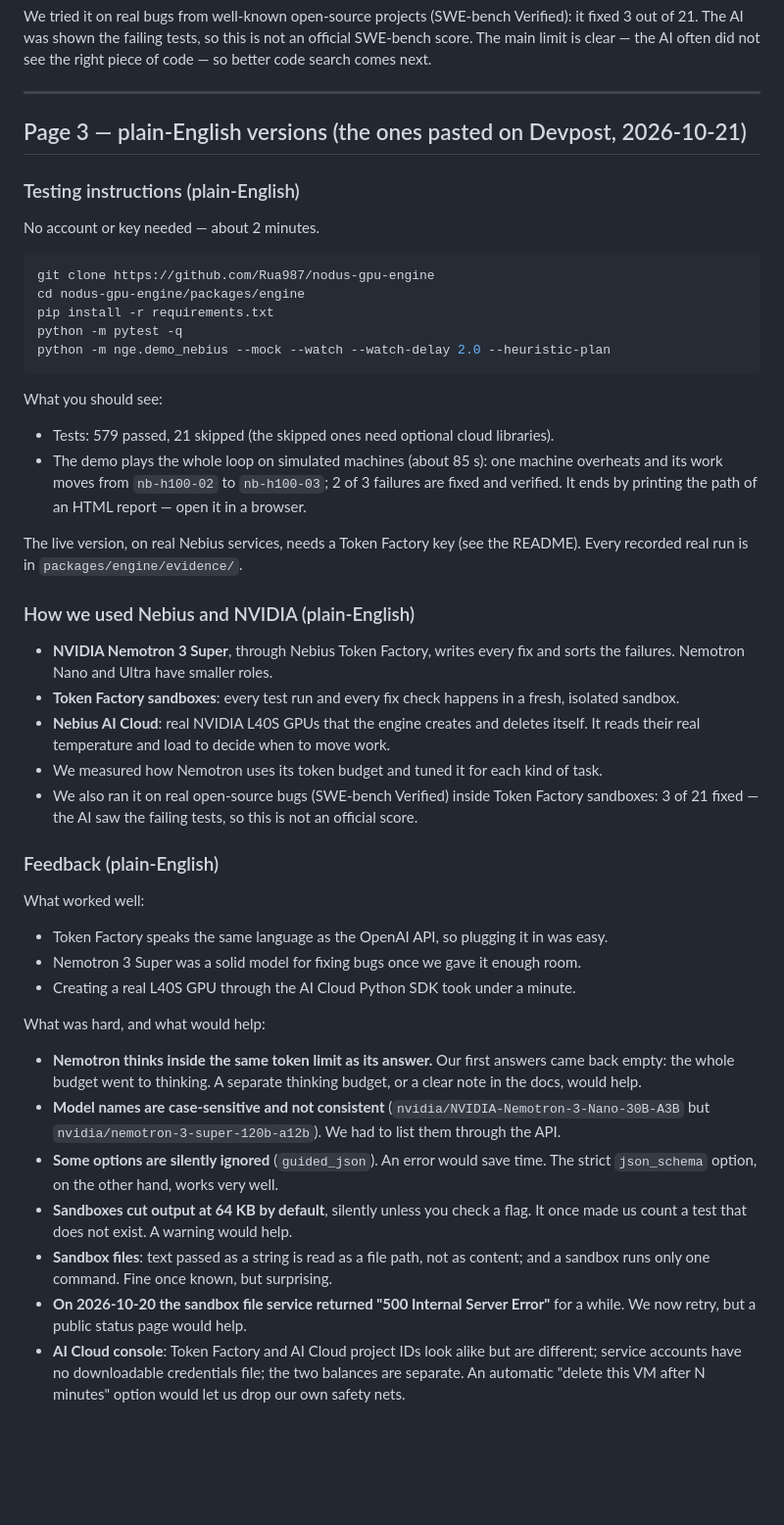
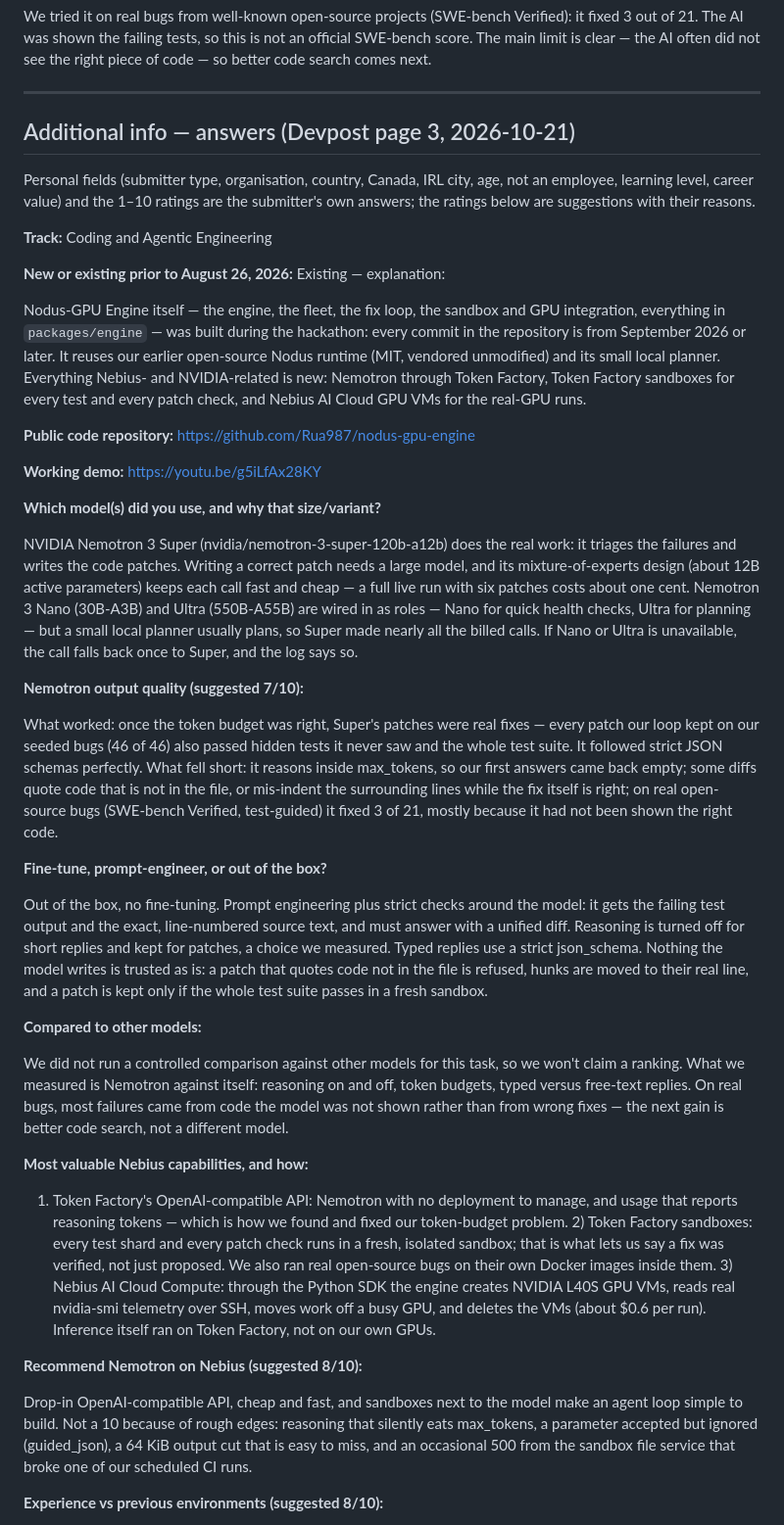
Before and after one commit to Rua987/nodus-gpu-engine, a Markdown page: docs/DEVPOST_NEBIUS.md, the part around one of its changes. Shown at 98% size. GitHub-like rendering; blank space fills up the shorter version.

Commit message:
devpost: answers for the Additional info page (models, Nemotron rating, Nebius use, feedback)
Co-Authored-By: Claude Opus 5.5 <noreply@anthropic.com>

````diff
--- a/docs/DEVPOST_NEBIUS.md
+++ b/docs/DEVPOST_NEBIUS.md
@@ -100,49 +100,45 @@ We tried it on real bugs from well-known open-source projects (SWE-bench Verifie
 
 ---
 
-## Page 3 — plain-English versions (the ones pasted on Devpost, 2026-10-21)
+## Additional info — answers (Devpost page 3, 2026-10-21)
 
-### Testing instructions (plain-English)
+Personal fields (submitter type, organisation, country, Canada, IRL city, age, not an employee, learning level,
+career value) and the 1–10 ratings are the submitter's own answers; the ratings below are suggestions with
+their reasons.
 
-No account or key needed — about 2 minutes.
+**Track:** Coding and Agentic Engineering
 
-```bash
-git clone https://github.com/Rua987/nodus-gpu-engine
-cd nodus-gpu-engine/packages/engine
-pip install -r requirements.txt
-python -m pytest -q
-python -m nge.demo_nebius --mock --watch --watch-delay 2.0 --heuristic-plan
-```
+**New or existing prior to August 26, 2026:** Existing — explanation:
 
-What you should see:
+Nodus-GPU Engine itself — the engine, the fleet, the fix loop, the sandbox and GPU integration, everything in `packages/engine` — was built during the hackathon: every commit in the repository is from September 2026 or later. It reuses our earlier open-source Nodus runtime (MIT, vendored unmodified) and its small local planner. Everything Nebius- and NVIDIA-related is new: Nemotron through Token Factory, Token Factory sandboxes for every test and every patch check, and Nebius AI Cloud GPU VMs for the real-GPU runs.
 
-- Tests: 579 passed, 21 skipped (the skipped ones need optional cloud libraries).
-- The demo plays the whole loop on simulated machines (about 85 s): one machine overheats and its work moves from `nb-h100-02` to `nb-h100-03`; 2 of 3 failures are fixed and verified. It ends by printing the path of an HTML report — open it in a browser.
+**Public code repository:** https://github.com/Rua987/nodus-gpu-engine
 
-The live version, on real Nebius services, needs a Token Factory key (see the README). Every recorded real run is in `packages/engine/evidence/`.
+**Working demo:** https://youtu.be/g5iLfAx28KY
 
-### How we used Nebius and NVIDIA (plain-English)
+**Which model(s) did you use, and why that size/variant?**
 
-- **NVIDIA Nemotron 3 Super**, through Nebius Token Factory, writes every fix and sorts the failures. Nemotron Nano and Ultra have smaller roles.
-- **Token Factory sandboxes**: every test run and every fix check happens in a fresh, isolated sandbox.
-- **Nebius AI Cloud**: real NVIDIA L40S GPUs that the engine creates and deletes itself. It reads their real temperature and load to decide when to move work.
-- We measured how Nemotron uses its token budget and tuned it for each kind of task.
-- We also ran it on real open-source bugs (SWE-bench Verified) inside Token Factory sandboxes: 3 of 21 fixed — the AI saw the failing tests, so this is not an official score.
+NVIDIA Nemotron 3 Super (nvidia/nemotron-3-super-120b-a12b) does the real work: it triages the failures and writes the code patches. Writing a correct patch needs a large model, and its mixture-of-experts design (about 12B active parameters) keeps each call fast and cheap — a full live run with six patches costs about one cent. Nemotron 3 Nano (30B-A3B) and Ultra (550B-A55B) are wired in as roles — Nano for quick health checks, Ultra for planning — but a small local planner usually plans, so Super made nearly all the billed calls. If Nano or Ultra is unavailable, the call falls back once to Super, and the log says so.
 
-### Feedback (plain-English)
+**Nemotron output quality (suggested 7/10):**
 
-What worked well:
+What worked: once the token budget was right, Super's patches were real fixes — every patch our loop kept on our seeded bugs (46 of 46) also passed hidden tests it never saw and the whole test suite. It followed strict JSON schemas perfectly. What fell short: it reasons inside max_tokens, so our first answers came back empty; some diffs quote code that is not in the file, or mis-indent the surrounding lines while the fix itself is right; on real open-source bugs (SWE-bench Verified, test-guided) it fixed 3 of 21, mostly because it had not been shown the right code.
 
-- Token Factory speaks the same language as the OpenAI API, so plugging it in was easy.
-- Nemotron 3 Super was a solid model for fixing bugs once we gave it enough room.
-- Creating a real L40S GPU through the AI Cloud Python SDK took under a minute.
+**Fine-tune, prompt-engineer, or out of the box?**
 
-What was hard, and what would help:
+Out of the box, no fine-tuning. Prompt engineering plus strict checks around the model: it gets the failing test output and the exact, line-numbered source text, and must answer with a unified diff. Reasoning is turned off for short replies and kept for patches, a choice we measured. Typed replies use a strict json_schema. Nothing the model writes is trusted as is: a patch that quotes code not in the file is refused, hunks are moved to their real line, and a patch is kept only if the whole test suite passes in a fresh sandbox.
 
-- **Nemotron thinks inside the same token limit as its answer.** Our first answers came back empty: the whole budget went to thinking. A separate thinking budget, or a clear note in the docs, would help.
-- **Model names are case-sensitive and not consistent** (`nvidia/NVIDIA-Nemotron-3-Nano-30B-A3B` but `nvidia/nemotron-3-super-120b-a12b`). We had to list them through the API.
-- **Some options are silently ignored** (`guided_json`). An error would save time. The strict `json_schema` option, on the other hand, works very well.
-- **Sandboxes cut output at 64 KB by default**, silently unless you check a flag. It once made us count a test that does not exist. A warning would help.
-- **Sandbox files**: text passed as a string is read as a file path, not as content; and a sandbox runs only one command. Fine once known, but surprising.
-- **On 2026-10-20 the sandbox file service returned "500 Internal Server Error"** for a while. We now retry, but a public status page would help.
-- **AI Cloud console**: Token Factory and AI Cloud project IDs look alike but are different; service accounts have no downloadable credentials file; the two balances are separate. An automatic "delete this VM after N minutes" option would let us drop our own safety nets.
+**Compared to other models:**
+
+We did not run a controlled comparison against other models for this task, so we won't claim a ranking. What we measured is Nemotron against itself: reasoning on and off, token budgets, typed versus free-text replies. On real bugs, most failures came from code the model was not shown rather than from wrong fixes — the next gain is better code search, not a different model.
+
+**Most valuable Nebius capabilities, and how:**
+
+1) Token Factory's OpenAI-compatible API: Nemotron with no deployment to manage, and usage that reports reasoning tokens — which is how we found and fixed our token-budget problem. 2) Token Factory sandboxes: every test shard and every patch check runs in a fresh, isolated sandbox; that is what lets us say a fix was verified, not just proposed. We also ran real open-source bugs on their own Docker images inside them. 3) Nebius AI Cloud Compute: through the Python SDK the engine creates NVIDIA L40S GPU VMs, reads real nvidia-smi telemetry over SSH, moves work off a busy GPU, and deletes the VMs (about $0.6 per run). Inference itself ran on Token Factory, not on our own GPUs.
+
+**Recommend Nemotron on Nebius (suggested 8/10):**
+
+Drop-in OpenAI-compatible API, cheap and fast, and sandboxes next to the model make an agent loop simple to build. Not a 10 because of rough edges: reasoning that silently eats max_tokens, a parameter accepted but ignored (guided_json), a 64 KiB output cut that is easy to miss, and an occasional 500 from the sandbox file service that broke one of our scheduled CI runs.
+
+**Experience vs previous environments (suggested 8/10):**
+
````
Also changed, not shown: other parts of docs/DEVPOST_NEBIUS.md (+16 -0 lines).
